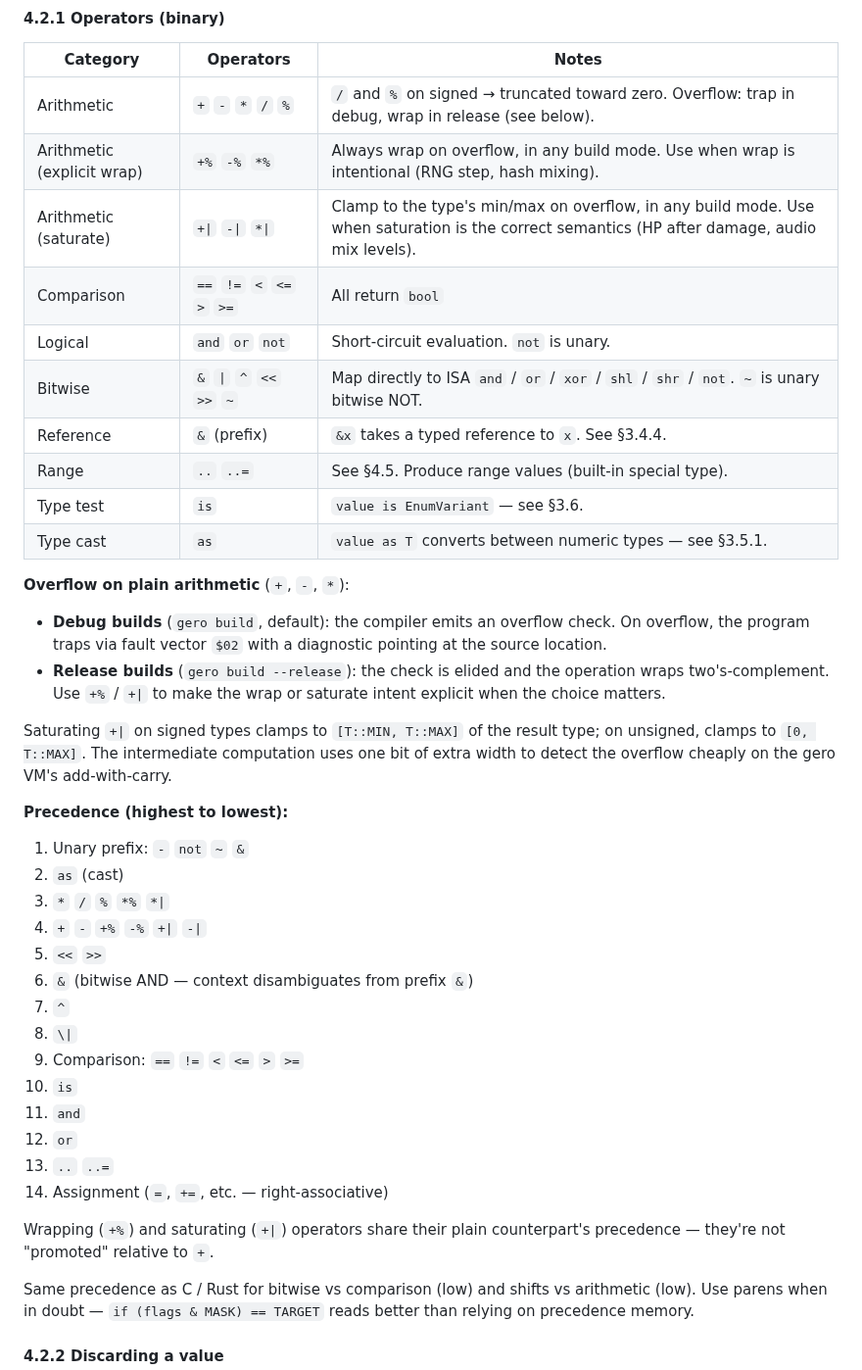
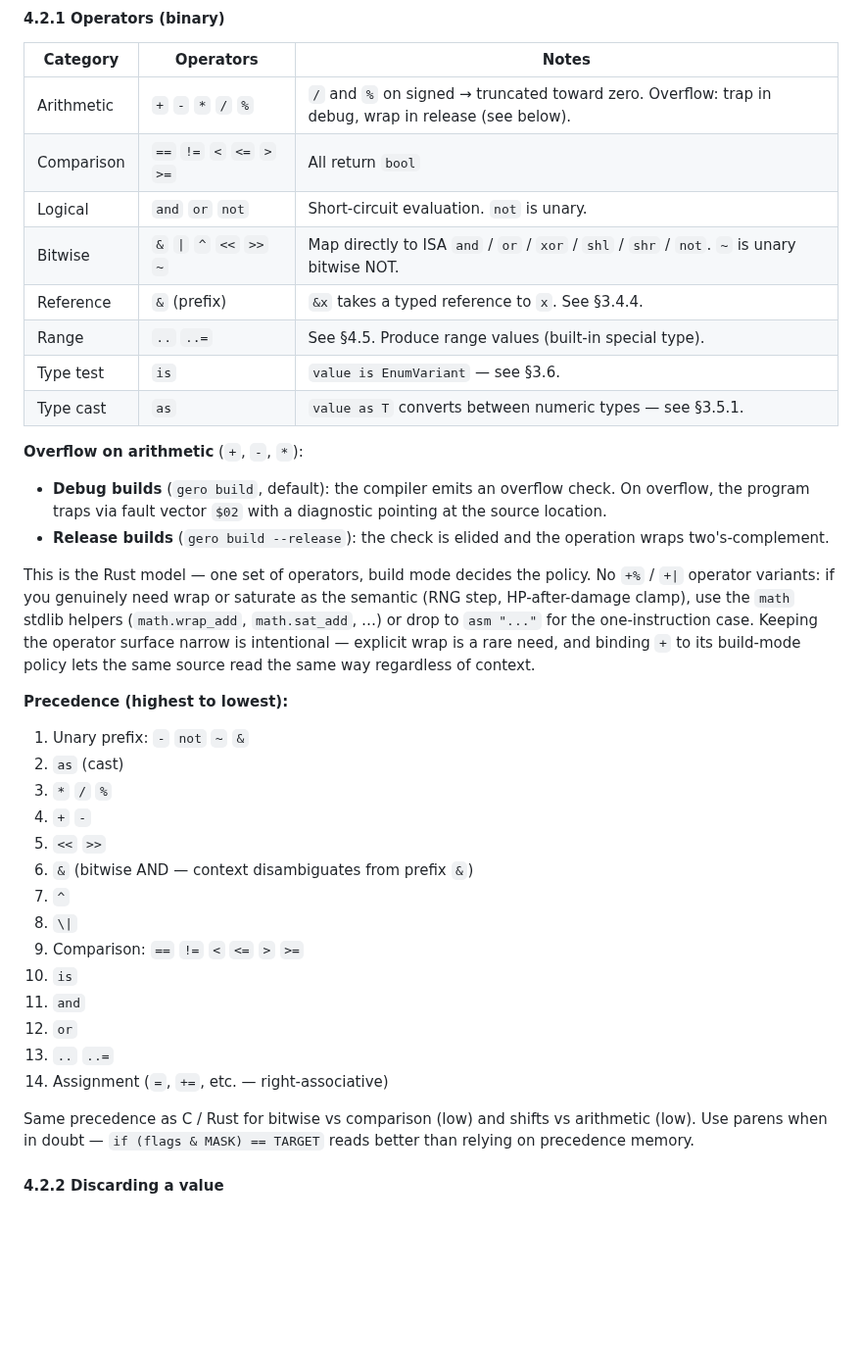
Before and after one commit to salty-max/gero, a Markdown page: docs/gero-lang.md, the part around one of its changes. Shown at 98% size. GitHub-like rendering; blank space fills up the shorter version.

```diff
--- a/docs/gero-lang.md
+++ b/docs/gero-lang.md
@@ -1181,8 +1240,6 @@ no value produced". Go uses the same rule.
 | Category | Operators | Notes |
 |----------|-----------|-------|
 | Arithmetic | `+` `-` `*` `/` `%` | `/` and `%` on signed → truncated toward zero. Overflow: trap in debug, wrap in release (see below). |
-| Arithmetic (explicit wrap) | `+%` `-%` `*%` | Always wrap on overflow, in any build mode. Use when wrap is intentional (RNG step, hash mixing). |
-| Arithmetic (saturate) | `+\|` `-\|` `*\|` | Clamp to the type's min/max on overflow, in any build mode. Use when saturation is the correct semantics (HP after damage, audio mix levels). |
 | Comparison | `==` `!=` `<` `<=` `>` `>=` | All return `bool` |
 | Logical | `and` `or` `not` | Short-circuit evaluation. `not` is unary. |
 | Bitwise | `&` `\|` `^` `<<` `>>` `~` | Map directly to ISA `and` / `or` / `xor` / `shl` / `shr` / `not`. `~` is unary bitwise NOT. |
@@ -1191,26 +1248,29 @@ no value produced". Go uses the same rule.
 | Type test | `is` | `value is EnumVariant` — see §3.6. |
 | Type cast | `as` | `value as T` converts between numeric types — see §3.5.1. |
 
-**Overflow on plain arithmetic** (`+`, `-`, `*`):
+**Overflow on arithmetic** (`+`, `-`, `*`):
 
 - **Debug builds** (`gero build`, default): the compiler emits an
   overflow check. On overflow, the program traps via fault vector
   `$02` with a diagnostic pointing at the source location.
 - **Release builds** (`gero build --release`): the check is elided
-  and the operation wraps two's-complement. Use `+%` / `+|` to make
-  the wrap or saturate intent explicit when the choice matters.
-
-Saturating `+|` on signed types clamps to `[T::MIN, T::MAX]` of the
-result type; on unsigned, clamps to `[0, T::MAX]`. The intermediate
-computation uses one bit of extra width to detect the overflow cheaply
-on the gero VM's add-with-carry.
+  and the operation wraps two's-complement.
+
+This is the Rust model — one set of operators, build mode decides
+the policy. No `+%` / `+|` operator variants: if you genuinely need
+wrap or saturate as the semantic (RNG step, HP-after-damage clamp),
+use the `math` stdlib helpers (`math.wrap_add`, `math.sat_add`, …)
+or drop to `asm "..."` for the one-instruction case. Keeping the
+operator surface narrow is intentional — explicit wrap is a rare
+need, and binding `+` to its build-mode policy lets the same
+source read the same way regardless of context.
 
 **Precedence (highest to lowest):**
 
 1. Unary prefix: `-` `not` `~` `&`
 2. `as` (cast)
-3. `*` `/` `%` `*%` `*|`
-4. `+` `-` `+%` `-%` `+|` `-|`
+3. `*` `/` `%`
+4. `+` `-`
 5. `<<` `>>`
 6. `&` (bitwise AND — context disambiguates from prefix `&`)
 7. `^`
@@ -1221,9 +1281,6 @@ on the gero VM's add-with-carry.
 12. `or`
 13. `..` `..=`
 14. Assignment (`=`, `+=`, etc. — right-associative)
-
-Wrapping (`+%`) and saturating (`+|`) operators share their plain
-counterpart's precedence — they're not "promoted" relative to `+`.
 
 Same precedence as C / Rust for bitwise vs comparison (low) and
 shifts vs arithmetic (low). Use parens when in doubt — `if (flags &
```
Also changed, not shown: other parts of docs/gero-lang.md (+59 -0 lines).
